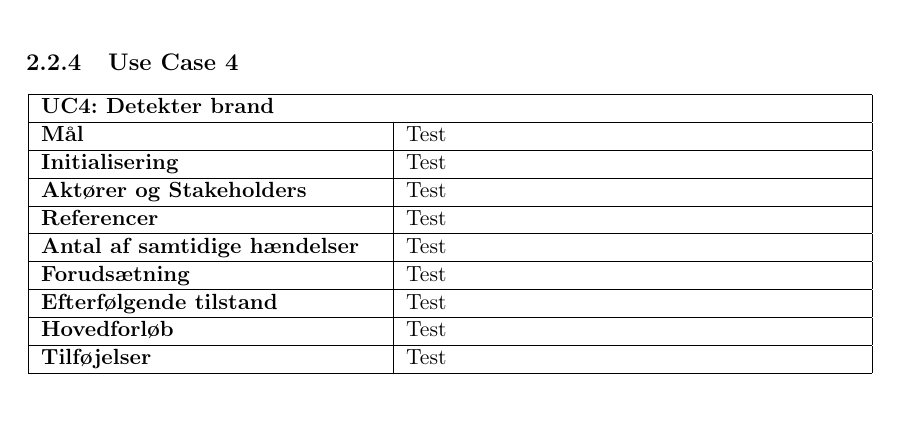
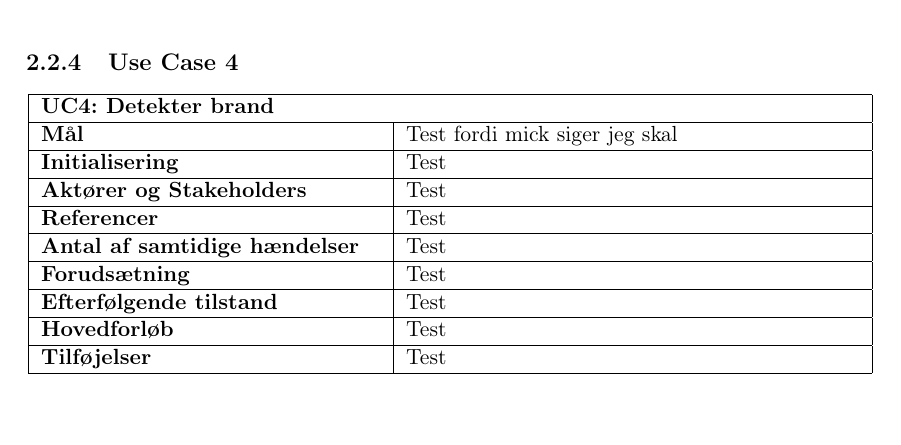
Before and after one commit to mickkn/E2PRJ2, a LaTeX book (Projektdokumentation/Master.tex, which reads Projektdokumentation/filer/kravspec.tex): part of page 6 of 12, cut so that both start at the same text. Compiled offline with pdfLaTeX.

Commit message:
test
test

```diff
--- a/Projektdokumentation/filer/kravspec.tex
+++ b/Projektdokumentation/filer/kravspec.tex
@@ -122,7 +122,7 @@ N/A
 \begin{tabular}{|p{6cm}|p{8cm}|}
 	\hline
 \multicolumn{2}{|l|}{\textbf{UC4: Detekter brand}} \\\hline
-\textbf{Mål}								&Test \\\hline
+\textbf{Mål}								&Test fordi mick siger jeg skal  \\\hline
 \textbf{Initialisering}					&Test \\\hline
 \textbf{Aktører og Stakeholders}			&Test \\\hline
 \textbf{Referencer}						&Test \\\hline
```
